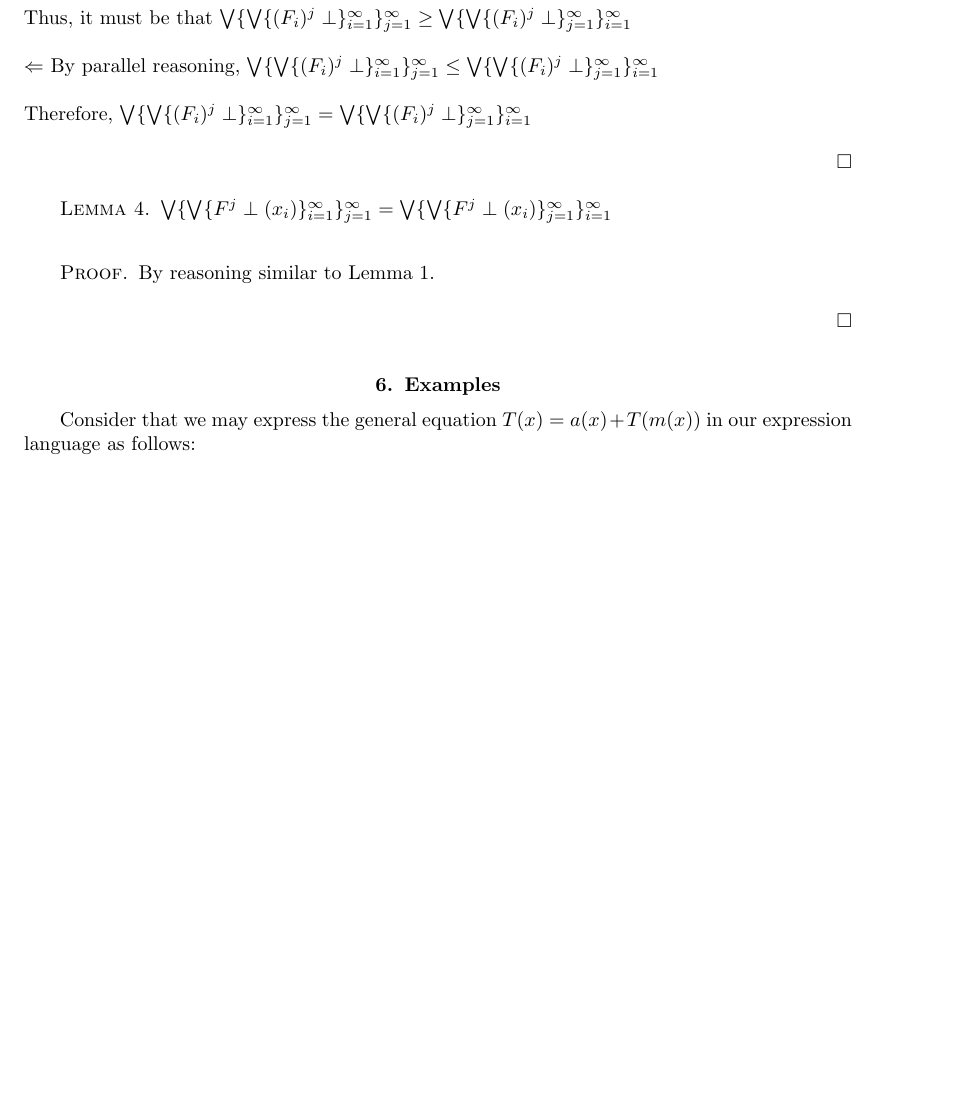
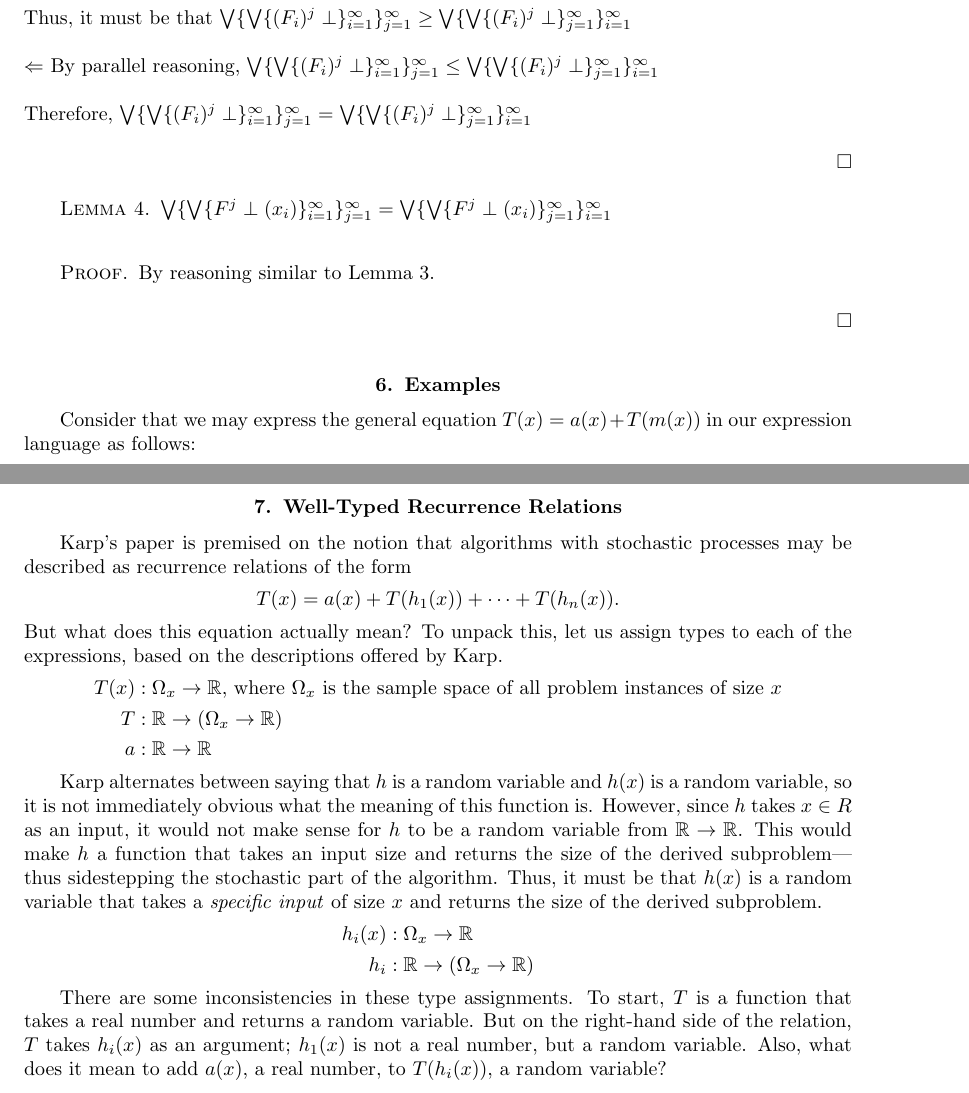
Before and after one commit to celestebarnaby/senior-thesis, a LaTeX thesis (thesis.tex, which reads expression_language.tex, rec_relations.tex): part of page 11 of 14 before the commit and two parts of pages 11 and 15 of 15 after it, the two joined at a grey line, cut so that both start at the same text, the shorter picture padded with empty space. Compiled offline with pdfLaTeX.

Commit message:
Added new chapter on probabilistic recurrence relations

```diff
--- a/expression_language.tex
+++ b/expression_language.tex
@@ -423,7 +423,7 @@ Let $d \in \llbracket \tau \rrbracket$, and consider that
  _{j=1}\}^{\infty}_{i=1}$\\
  \end{lemma}
  \begin{proof}
- By reasoning similar to Lemma 1. \\ \\
+ By reasoning similar to Lemma 3. \\ \\
  \end{proof}
 
 \section{Examples}
--- /dev/null
+++ b/rec_relations.tex
@@ -0,0 +1,28 @@
+\section{Well-Typed Recurrence Relations}
+Karp's paper is premised on the notion that algorithms with stochastic processes may be described as
+recurrence relations of the form
+\begin{align*}
+T(x) = a(x) + T(h_1(x)) + \dots + T(h_n(x)).
+\end{align*}
+But what does this equation actually mean? To unpack this, let us assign types to each of the expressions,
+based on the descriptions offered by Karp.
+\begin{align*}
+T(x) &: \Omega_x \rightarrow \R \text{, where } \Omega_x \text{ is the sample space of all problem instances of size } x \\
+T &: \R \rightarrow (\Omega_x \rightarrow \R) \\
+a &: \R \rightarrow \R
+\end{align*}
+
+Karp alternates between saying that $h$ is a random variable and $h(x)$ is a random variable, so it is not immediately obvious
+what the meaning of this function is. However, since $h$ takes $x \in R$ as an input, it would not make sense for $h$ to be a
+random variable from $\R \rightarrow \R$. This would make $h$ a function that takes an input size and returns the
+size of the derived subproblem---thus sidestepping the stochastic part of the algorithm. Thus, it must be that $h(x)$ is a random
+variable that takes a \emph{specific input} of size $x$ and returns the size of the derived subproblem.
+\begin{align*}
+h_i(x) &: \Omega_x \rightarrow \R \\
+h_i &: \R \rightarrow (\Omega_x \rightarrow \R)
+\end{align*}
+
+There are some inconsistencies in these type assignments. To start, $T$ is a function that takes a real number and
+returns a random variable. But on the right-hand side of the relation, $T$ takes $h_i(x)$ as an argument; $h_1(x)$ is
+not a real number, but a random variable. Also, what does it mean to add $a(x)$, a real number, to $T(h_i(x))$,
+a random variable?
```
Also changed, not shown: introduction.tex (+1 -1 lines), thesis.tex (+1 -0 lines), expression_language.tex (4 more changed lines).
